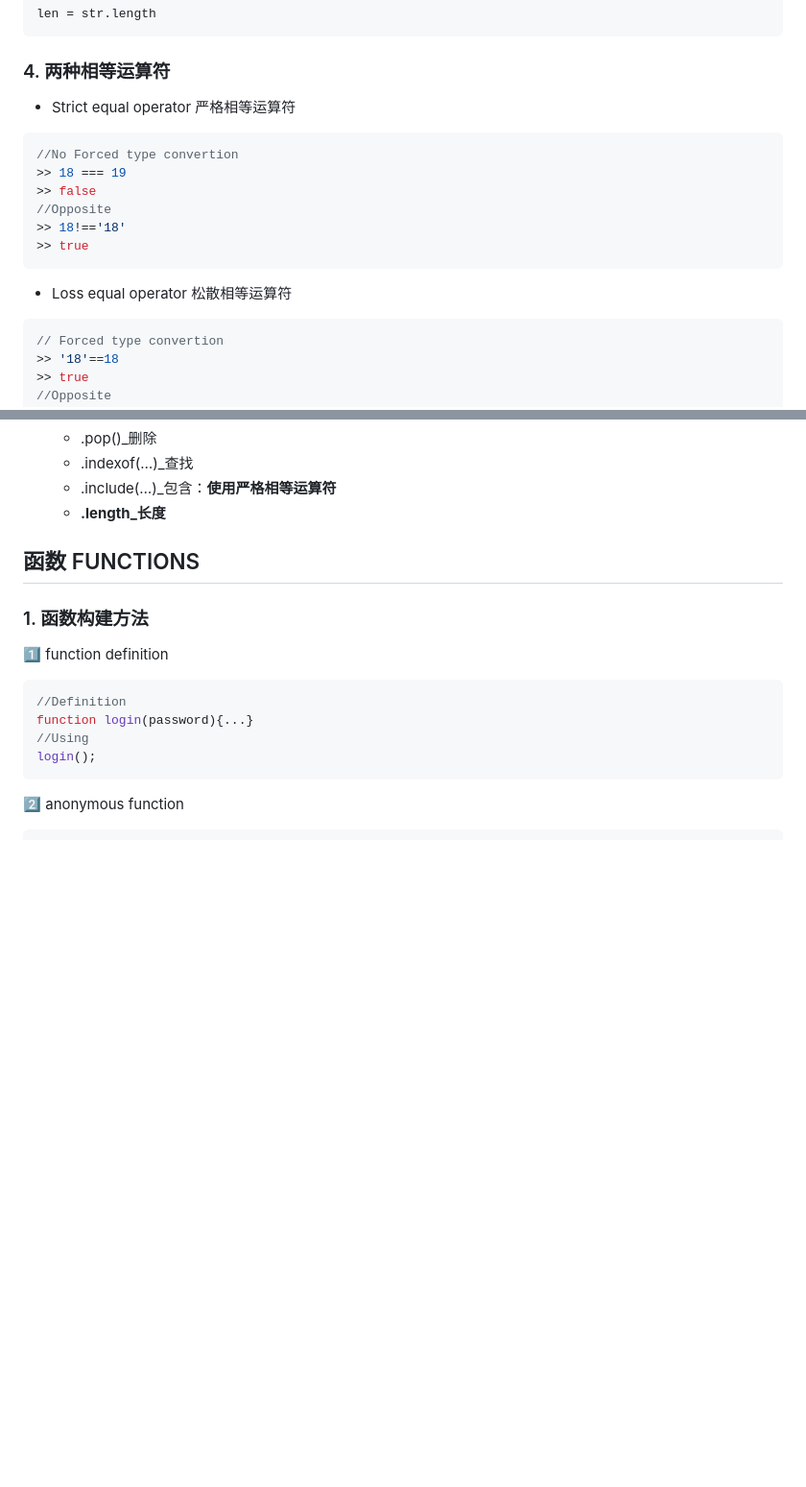
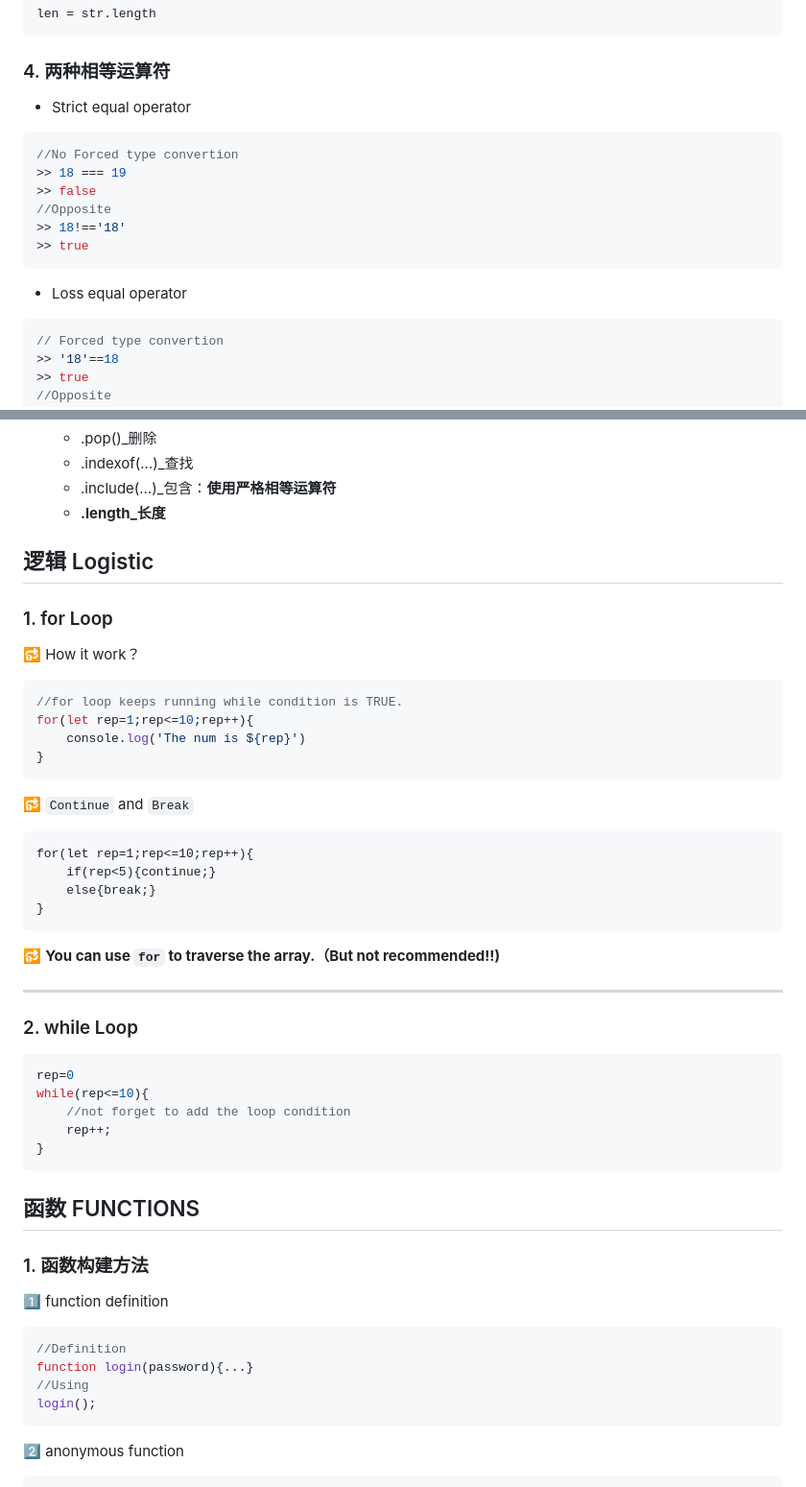
Before and after one commit to StarBuilder1/myNotes, a Markdown page: Basics of JavaScript/JavaScript.md, 2 parts joined by grey strips. Shown: that part at 96% size. Rendered like a GitHub page; blank space fills up the shorter version.

````diff
--- a/Basics of JavaScript/JavaScript.md
+++ b/Basics of JavaScript/JavaScript.md
@@ -69,7 +69,7 @@ len = str.length
 
 ### 4. 两种相等运算符
 
-- Strict equal operator 严格相等运算符
+- Strict equal operator
 
 ```javascript
 //No Forced type convertion
@@ -80,7 +80,7 @@ len = str.length
 >> true
 ```
 
-- Loss equal operator 松散相等运算符
+- Loss equal operator
 
 ```javascript
 // Forced type convertion
@@ -124,6 +124,42 @@ const years = new Array(1991,1992,1993)
   - .indexof(…)_查找
   - .include(…)_包含：**使用严格相等运算符**
   - **.length_长度**
+
+## 逻辑 Logistic
+
+### 1. for Loop
+
+:repeat_one: How it work？
+
+```javascript
+//for loop keeps running while condition is TRUE.
+for(let rep=1;rep<=10;rep++){
+    console.log('The num is ${rep}')
+}
+```
+
+:repeat_one: `Continue` and `Break`
+
+```
+for(let rep=1;rep<=10;rep++){
+    if(rep<5){continue;}
+    else{break;}
+}
+```
+
+:repeat_one: **You can use `for` to traverse the array.（But not recommended!!)**
+
+---
+
+### 2. while Loop
+
+```javascript
+rep=0
+while(rep<=10){
+	//not forget to add the loop condition
+	rep++;
+}
+```
 
 ## 函数 FUNCTIONS
 
````
Also changed, not shown: other parts of Basics of JavaScript/JavaScript.md (+16 -0 lines), Design of Geospatial Data/class-notes.md (added, +1 -0 lines), Basics of JavaScript/assets/1696583600187.png (added), Basics of JavaScript/assets/1696588959998.png (added), 3 other files.
